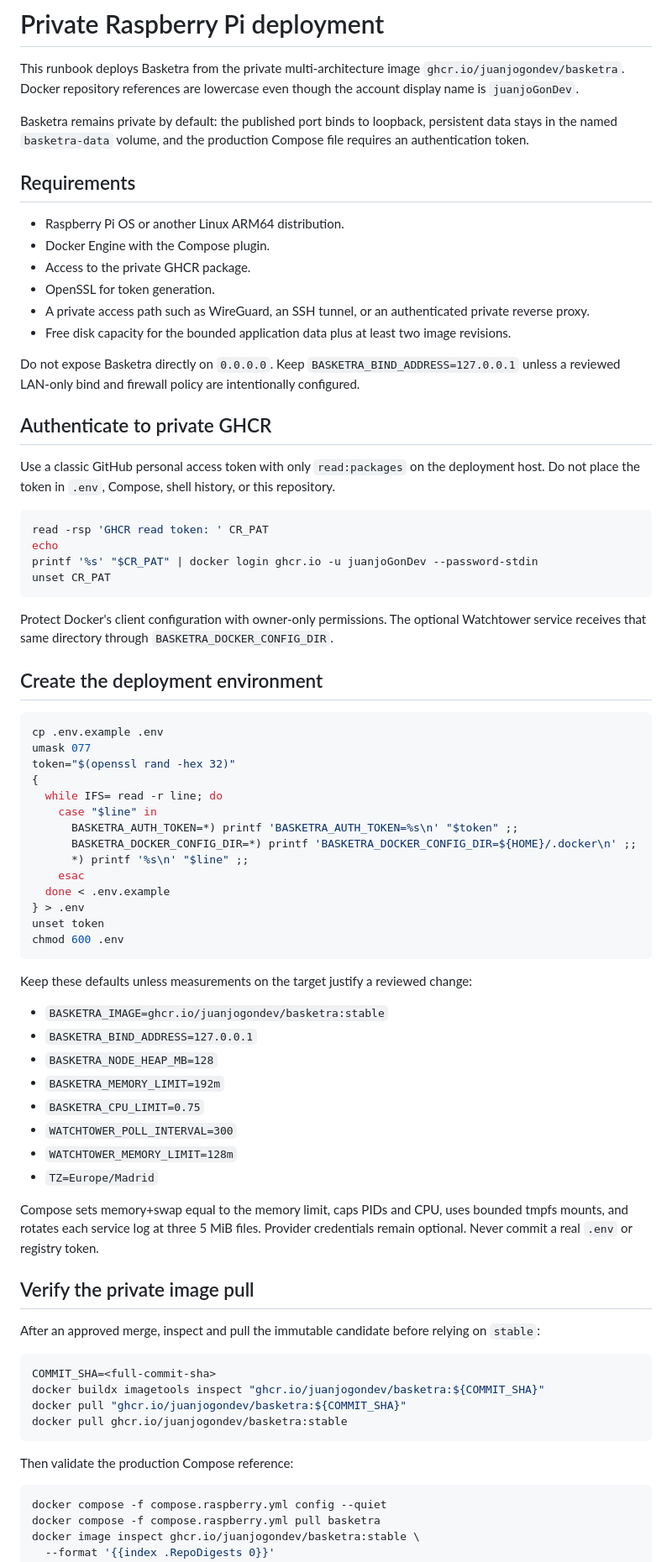
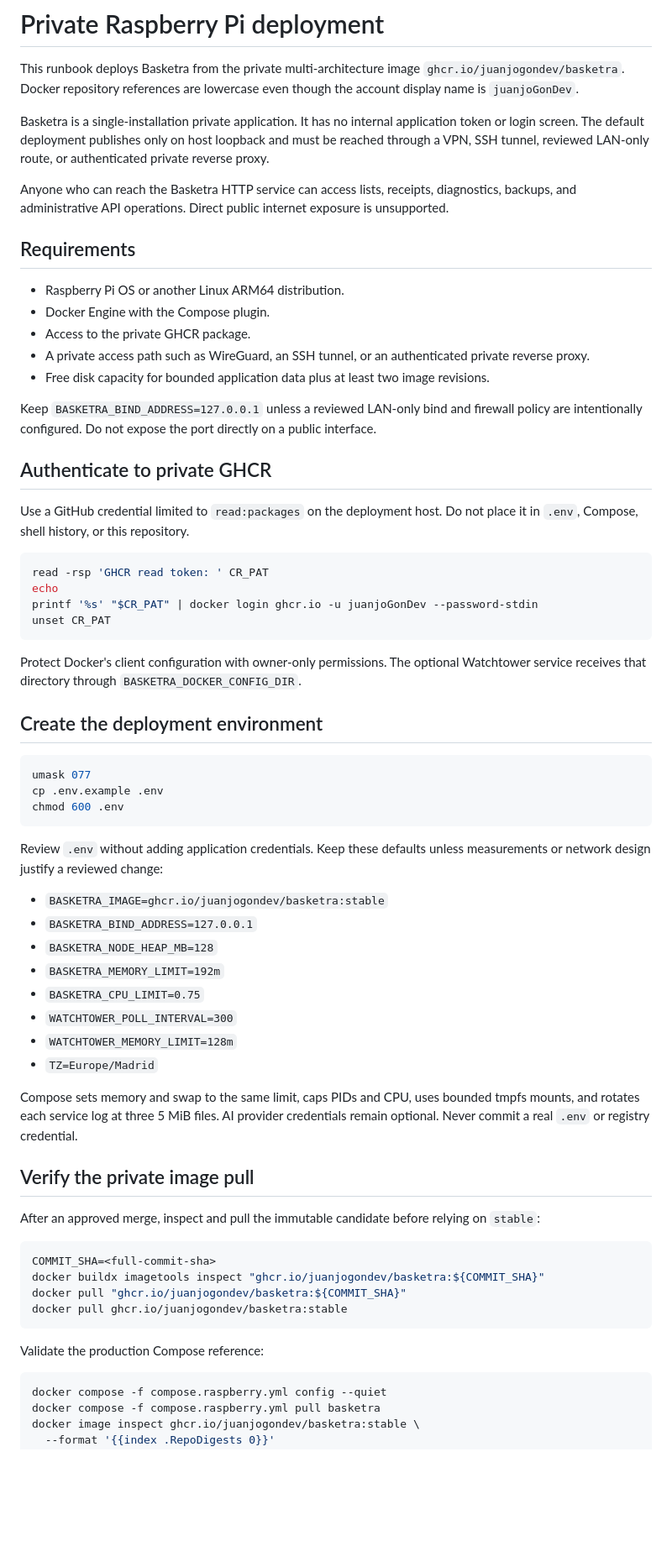
Before and after one commit to juanjoGonDev/Basketra, a Markdown page: RASPBERRY_DEPLOYMENT.md, the part around one of its changes. Shown at 84% size. Rendered like a GitHub page; blank space fills up the shorter version.

Commit message:
docs(deploy): remove internal application token

````diff
--- a/RASPBERRY_DEPLOYMENT.md
+++ b/RASPBERRY_DEPLOYMENT.md
@@ -2,22 +2,23 @@
 
 This runbook deploys Basketra from the private multi-architecture image `ghcr.io/juanjogondev/basketra`. Docker repository references are lowercase even though the account display name is `juanjoGonDev`.
 
-Basketra remains private by default: the published port binds to loopback, persistent data stays in the named `basketra-data` volume, and the production Compose file requires an authentication token.
+Basketra is a single-installation private application. It has no internal application token or login screen. The default deployment publishes only on host loopback and must be reached through a VPN, SSH tunnel, reviewed LAN-only route, or authenticated private reverse proxy.
+
+Anyone who can reach the Basketra HTTP service can access lists, receipts, diagnostics, backups, and administrative API operations. Direct public internet exposure is unsupported.
 
 ## Requirements
 
 - Raspberry Pi OS or another Linux ARM64 distribution.
 - Docker Engine with the Compose plugin.
 - Access to the private GHCR package.
-- OpenSSL for token generation.
 - A private access path such as WireGuard, an SSH tunnel, or an authenticated private reverse proxy.
-- Free disk capacity for the bounded application data plus at least two image revisions.
+- Free disk capacity for bounded application data plus at least two image revisions.
 
-Do not expose Basketra directly on `0.0.0.0`. Keep `BASKETRA_BIND_ADDRESS=127.0.0.1` unless a reviewed LAN-only bind and firewall policy are intentionally configured.
+Keep `BASKETRA_BIND_ADDRESS=127.0.0.1` unless a reviewed LAN-only bind and firewall policy are intentionally configured. Do not expose the port directly on a public interface.
 
 ## Authenticate to private GHCR
 
-Use a classic GitHub personal access token with only `read:packages` on the deployment host. Do not place the token in `.env`, Compose, shell history, or this repository.
+Use a GitHub credential limited to `read:packages` on the deployment host. Do not place it in `.env`, Compose, shell history, or this repository.
 
 ```bash
 read -rsp 'GHCR read token: ' CR_PAT
@@ -26,28 +27,17 @@ printf '%s' "$CR_PAT" | docker login ghcr.io -u juanjoGonDev --password-stdin
 unset CR_PAT
 ```
 
-Protect Docker's client configuration with owner-only permissions. The optional Watchtower service receives that same directory through `BASKETRA_DOCKER_CONFIG_DIR`.
+Protect Docker's client configuration with owner-only permissions. The optional Watchtower service receives that directory through `BASKETRA_DOCKER_CONFIG_DIR`.
 
 ## Create the deployment environment
 
 ```bash
+umask 077
 cp .env.example .env
-umask 077
-token="$(openssl rand -hex 32)"
-{
-  while IFS= read -r line; do
-    case "$line" in
-      BASKETRA_AUTH_TOKEN=*) printf 'BASKETRA_AUTH_TOKEN=%s\n' "$token" ;;
-      BASKETRA_DOCKER_CONFIG_DIR=*) printf 'BASKETRA_DOCKER_CONFIG_DIR=${HOME}/.docker\n' ;;
-      *) printf '%s\n' "$line" ;;
-    esac
-  done < .env.example
-} > .env
-unset token
 chmod 600 .env
 ```
 
-Keep these defaults unless measurements on the target justify a reviewed change:
+Review `.env` without adding application credentials. Keep these defaults unless measurements or network design justify a reviewed change:
 
 - `BASKETRA_IMAGE=ghcr.io/juanjogondev/basketra:stable`
 - `BASKETRA_BIND_ADDRESS=127.0.0.1`
@@ -58,7 +48,7 @@ Keep these defaults unless measurements on the target justify a reviewed change:
 - `WATCHTOWER_MEMORY_LIMIT=128m`
 - `TZ=Europe/Madrid`
 
-Compose sets memory+swap equal to the memory limit, caps PIDs and CPU, uses bounded tmpfs mounts, and rotates each service log at three 5 MiB files. Provider credentials remain optional. Never commit a real `.env` or registry token.
+Compose sets memory and swap to the same limit, caps PIDs and CPU, uses bounded tmpfs mounts, and rotates each service log at three 5 MiB files. AI provider credentials remain optional. Never commit a real `.env` or registry credential.
 
 ## Verify the private image pull
 
@@ -71,7 +61,7 @@ docker pull "ghcr.io/juanjogondev/basketra:${COMMIT_SHA}"
 docker pull ghcr.io/juanjogondev/basketra:stable
 ```
 
-Then validate the production Compose reference:
+Validate the production Compose reference:
 
 ```bash
 docker compose -f compose.raspberry.yml config --quiet
````
Also changed, not shown: other parts of RASPBERRY_DEPLOYMENT.md (+36 -24 lines).
